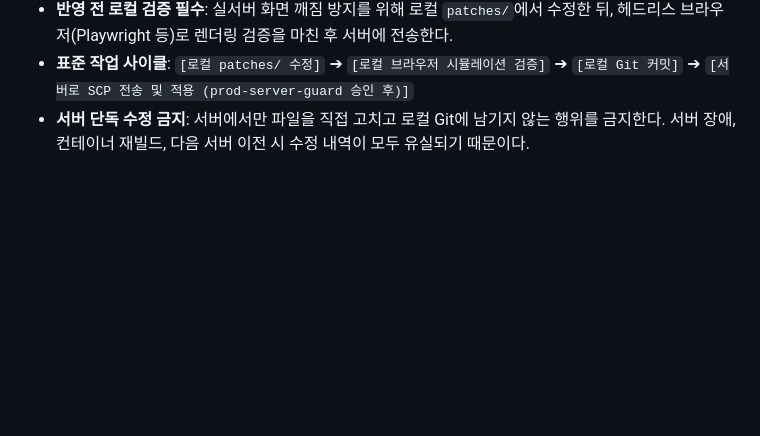
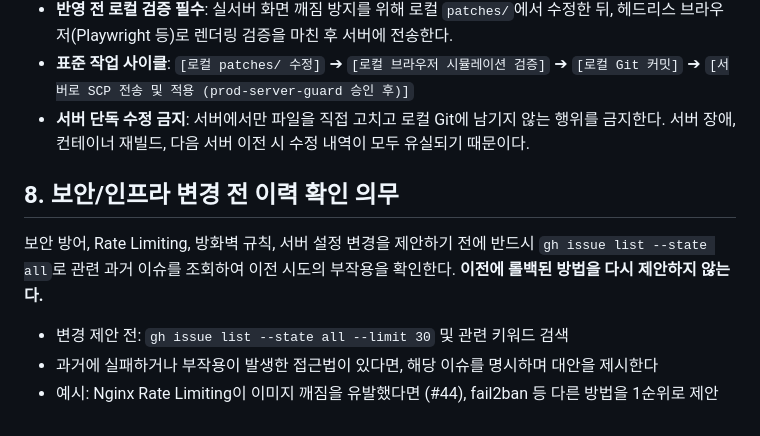
Before and after one commit to extralee/hyanglin-homepage-design, a Markdown page: AGENTS.md, the part around the change. Drawn GitHub-style; blank space fills up the shorter version.

Commit message:
docs: #79 보안/인프라 변경 전 이력 확인 의무 규칙 추가
AGENTS.md 섹션 8 신설:
- 보안 방어, Rate Limiting, 방화벽 규칙 변경 전 gh issue list로
  과거 이슈 이력 확인 절차 의무화
- 이전에 롤백된 방법(예: Nginx Rate Limiting → 이미지 깨짐 #44)을
  재제안하지 않도록 경고 규칙 추가
- 배경: 봇넷 사고(#79) 대응 과정에서 유사 실수 재발 방지

```diff
--- a/AGENTS.md
+++ b/AGENTS.md
@@ -110,3 +110,11 @@ This version has breaking changes — APIs, conventions, and file structure may
 - **표준 작업 사이클**:
   `[로컬 patches/ 수정]` ➔ `[로컬 브라우저 시뮬레이션 검증]` ➔ `[로컬 Git 커밋]` ➔ `[서버로 SCP 전송 및 적용 (prod-server-guard 승인 후)]`
 - **서버 단독 수정 금지**: 서버에서만 파일을 직접 고치고 로컬 Git에 남기지 않는 행위를 금지한다. 서버 장애, 컨테이너 재빌드, 다음 서버 이전 시 수정 내역이 모두 유실되기 때문이다.
+
+## 8. 보안/인프라 변경 전 이력 확인 의무
+
+보안 방어, Rate Limiting, 방화벽 규칙, 서버 설정 변경을 제안하기 전에 반드시 `gh issue list --state all`로 관련 과거 이슈를 조회하여 이전 시도의 부작용을 확인한다. **이전에 롤백된 방법을 다시 제안하지 않는다.**
+
+- 변경 제안 전: `gh issue list --state all --limit 30` 및 관련 키워드 검색
+- 과거에 실패하거나 부작용이 발생한 접근법이 있다면, 해당 이슈를 명시하며 대안을 제시한다
+- 예시: Nginx Rate Limiting이 이미지 깨짐을 유발했다면 (#44), fail2ban 등 다른 방법을 1순위로 제안
```
